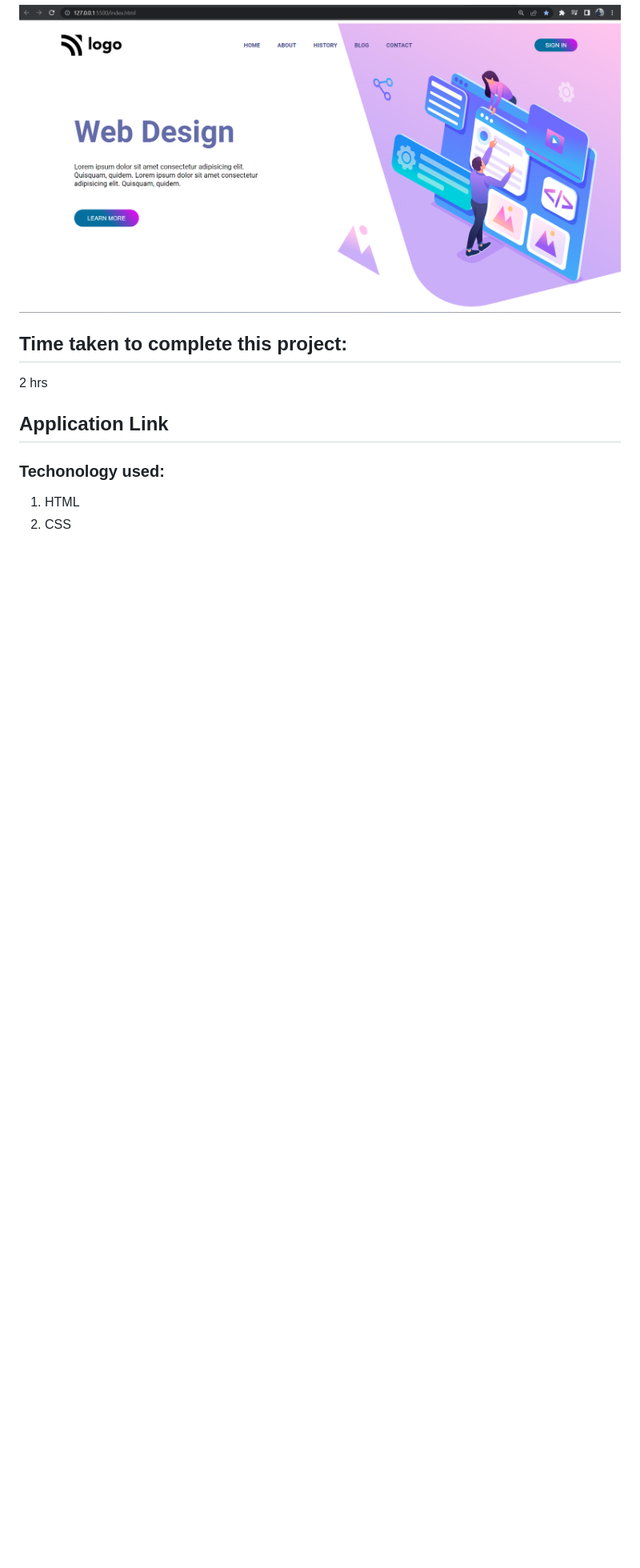
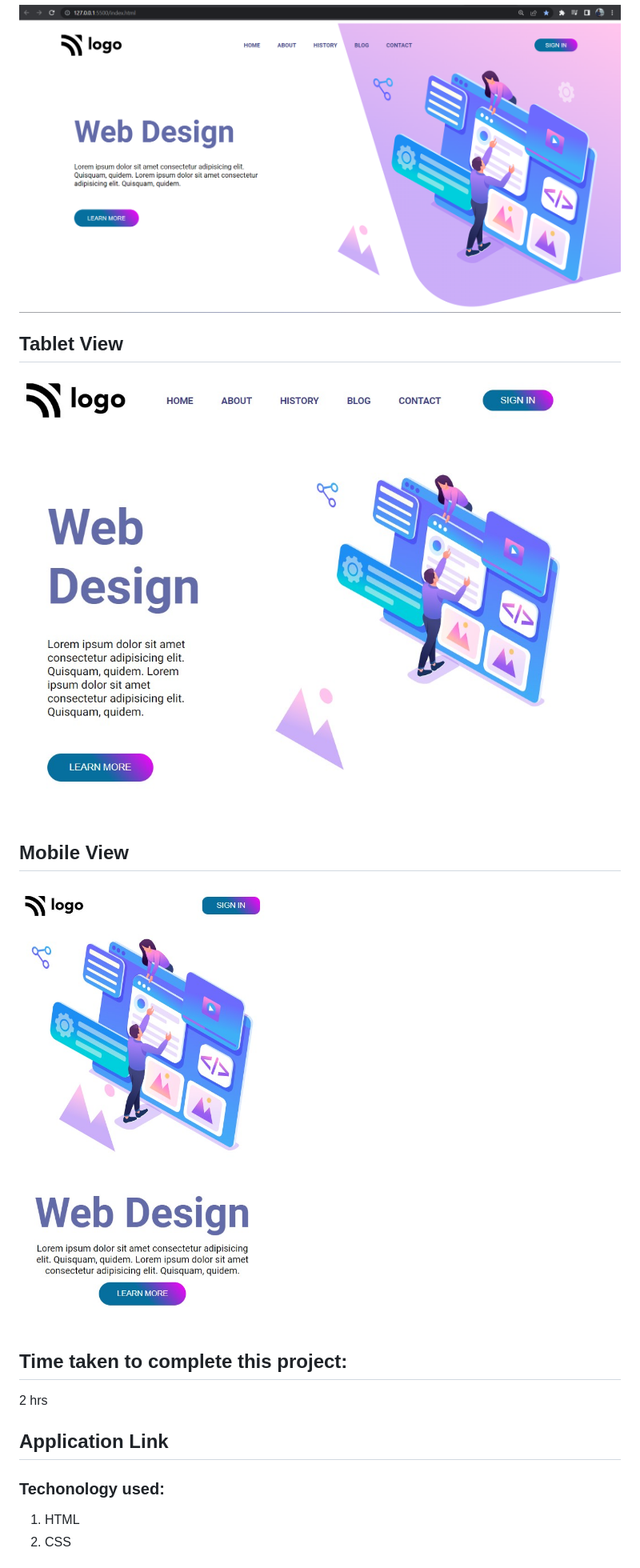
Before and after one commit to Venkatesh-j-koppar/Design-Landing-Page, a Markdown page: Readme.md, the part around the change. Shown: that part at 80% size. Rendered like a GitHub page; pictures changed too: Mobile View.png (added), Tablet View.png (added); blank space fills up the shorter version.

Commit message:
Mobile-Update

```diff
--- a/Readme.md
+++ b/Readme.md
@@ -14,6 +14,12 @@ Was able to use concepts of css like selectors which are used to target a partic
 
 ![image](./Output.png)
 
+## Tablet View
+![imageTab](./Tablet%20View.png)
+
+## Mobile View
+![imageMobile](./Mobile%20View.png)
+
 ## Time taken to complete this project:
 2 hrs
 
```
Also changed, not shown: 2 other files.
